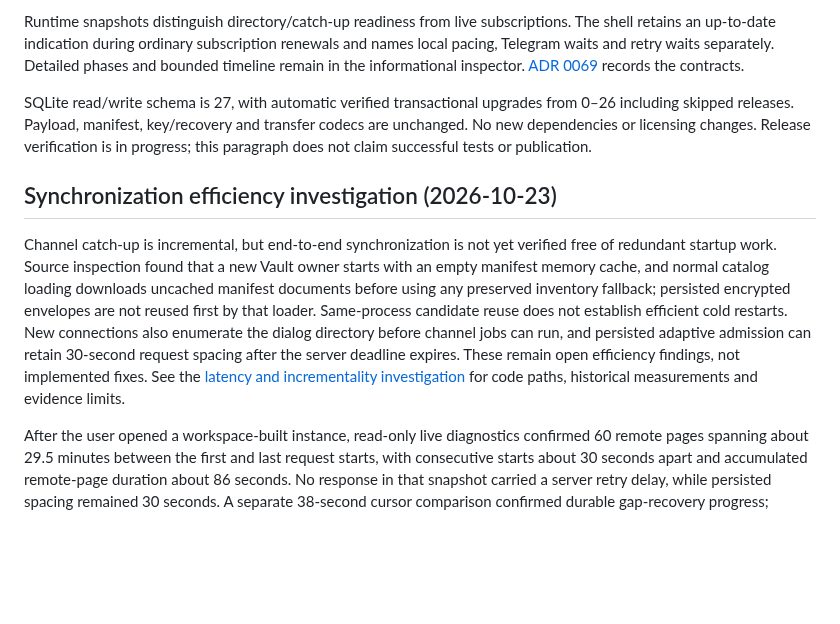
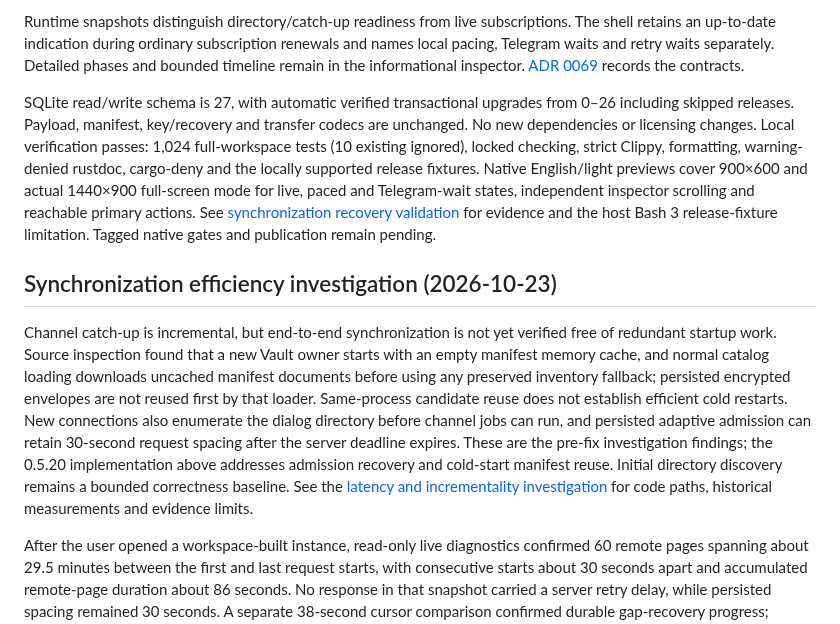
Before and after one commit to peppermintish/teleark, a Markdown page: docs/IMPLEMENTATION_STATUS.md, the part around the change. GitHub-like rendering; blank space fills up the shorter version.

Commit message:
docs: record sync recovery validation for 0.5.20

```diff
--- a/docs/IMPLEMENTATION_STATUS.md
+++ b/docs/IMPLEMENTATION_STATUS.md
@@ -6,11 +6,11 @@ Account admission now halves learned spacing after each elapsed minute outside a
 
 Runtime snapshots distinguish directory/catch-up readiness from live subscriptions. The shell retains an up-to-date indication during ordinary subscription renewals and names local pacing, Telegram waits and retry waits separately. Detailed phases and bounded timeline remain in the informational inspector. [ADR 0069](adr/0069-sync-recovery-and-versioned-manifest-cache.md) records the contracts.
 
-SQLite read/write schema is 27, with automatic verified transactional upgrades from 0–26 including skipped releases. Payload, manifest, key/recovery and transfer codecs are unchanged. No new dependencies or licensing changes. Release verification is in progress; this paragraph does not claim successful tests or publication.
+SQLite read/write schema is 27, with automatic verified transactional upgrades from 0–26 including skipped releases. Payload, manifest, key/recovery and transfer codecs are unchanged. No new dependencies or licensing changes. Local verification passes: 1,024 full-workspace tests (10 existing ignored), locked checking, strict Clippy, formatting, warning-denied rustdoc, cargo-deny and the locally supported release fixtures. Native English/light previews cover 900×600 and actual 1440×900 full-screen mode for live, paced and Telegram-wait states, independent inspector scrolling and reachable primary actions. See [synchronization recovery validation](validation/2026-10-23-sync-recovery-and-cache.md) for evidence and the host Bash 3 release-fixture limitation. Tagged native gates and publication remain pending.
 
 ## Synchronization efficiency investigation (2026-10-23)
 
-Channel catch-up is incremental, but end-to-end synchronization is not yet verified free of redundant startup work. Source inspection found that a new Vault owner starts with an empty manifest memory cache, and normal catalog loading downloads uncached manifest documents before using any preserved inventory fallback; persisted encrypted envelopes are not reused first by that loader. Same-process candidate reuse does not establish efficient cold restarts. New connections also enumerate the dialog directory before channel jobs can run, and persisted adaptive admission can retain 30-second request spacing after the server deadline expires. These remain open efficiency findings, not implemented fixes. See the [latency and incrementality investigation](validation/2026-10-23-sync-latency-diagnosis.md) for code paths, historical measurements and evidence limits.
+Channel catch-up is incremental, but end-to-end synchronization is not yet verified free of redundant startup work. Source inspection found that a new Vault owner starts with an empty manifest memory cache, and normal catalog loading downloads uncached manifest documents before using any preserved inventory fallback; persisted encrypted envelopes are not reused first by that loader. Same-process candidate reuse does not establish efficient cold restarts. New connections also enumerate the dialog directory before channel jobs can run, and persisted adaptive admission can retain 30-second request spacing after the server deadline expires. These are the pre-fix investigation findings; the 0.5.20 implementation above addresses admission recovery and cold-start manifest reuse. Initial directory discovery remains a bounded correctness baseline. See the [latency and incrementality investigation](validation/2026-10-23-sync-latency-diagnosis.md) for code paths, historical measurements and evidence limits.
 
 After the user opened a workspace-built instance, read-only live diagnostics confirmed 60 remote pages spanning about 29.5 minutes between the first and last request starts, with consecutive starts about 30 seconds apart and accumulated remote-page duration about 86 seconds. No response in that snapshot carried a server retry delay, while persisted spacing remained 30 seconds. A separate 38-second cursor comparison confirmed durable gap-recovery progress; unfinished repair/gap work remained. No storage operation reached one second in the observed session. Exact executable version and native inspector state were not independently confirmed; no behavior was changed.
 
```
Also changed, not shown: docs/validation/2026-10-23-sync-recovery-and-cache.md (added, +92 -0 lines).
